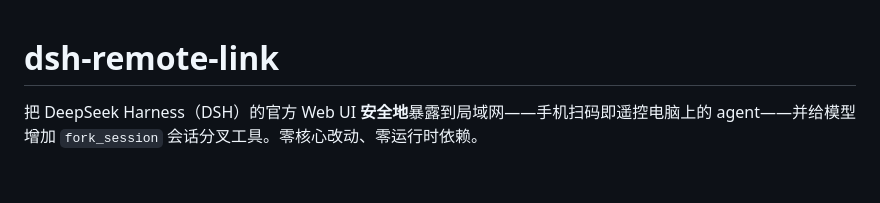
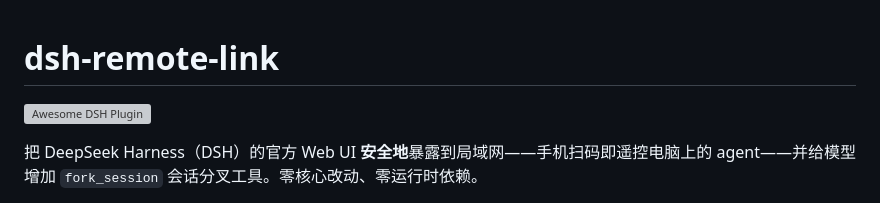
Before and after one commit to BotonJ/dsh-remote-link, a Markdown page: README.md, the part around the change. Drawn GitHub-style; blank space fills up the shorter version; grey boxes are pictures that could not be loaded.

Commit message:
docs: add Awesome DSH Plugin badge (listed via awesome-dsh-plugin#466)

```diff
--- a/README.md
+++ b/README.md
@@ -1,4 +1,6 @@
 # dsh-remote-link
+
+[![Awesome DSH Plugin](https://awesome-dsh-plugin.com/badge.svg)](https://awesome-dsh-plugin.com)
 
 把 DeepSeek Harness（DSH）的官方 Web UI **安全地**暴露到局域网——手机扫码即遥控电脑上的 agent——并给模型增加 `fork_session` 会话分叉工具。零核心改动、零运行时依赖。
 
```
